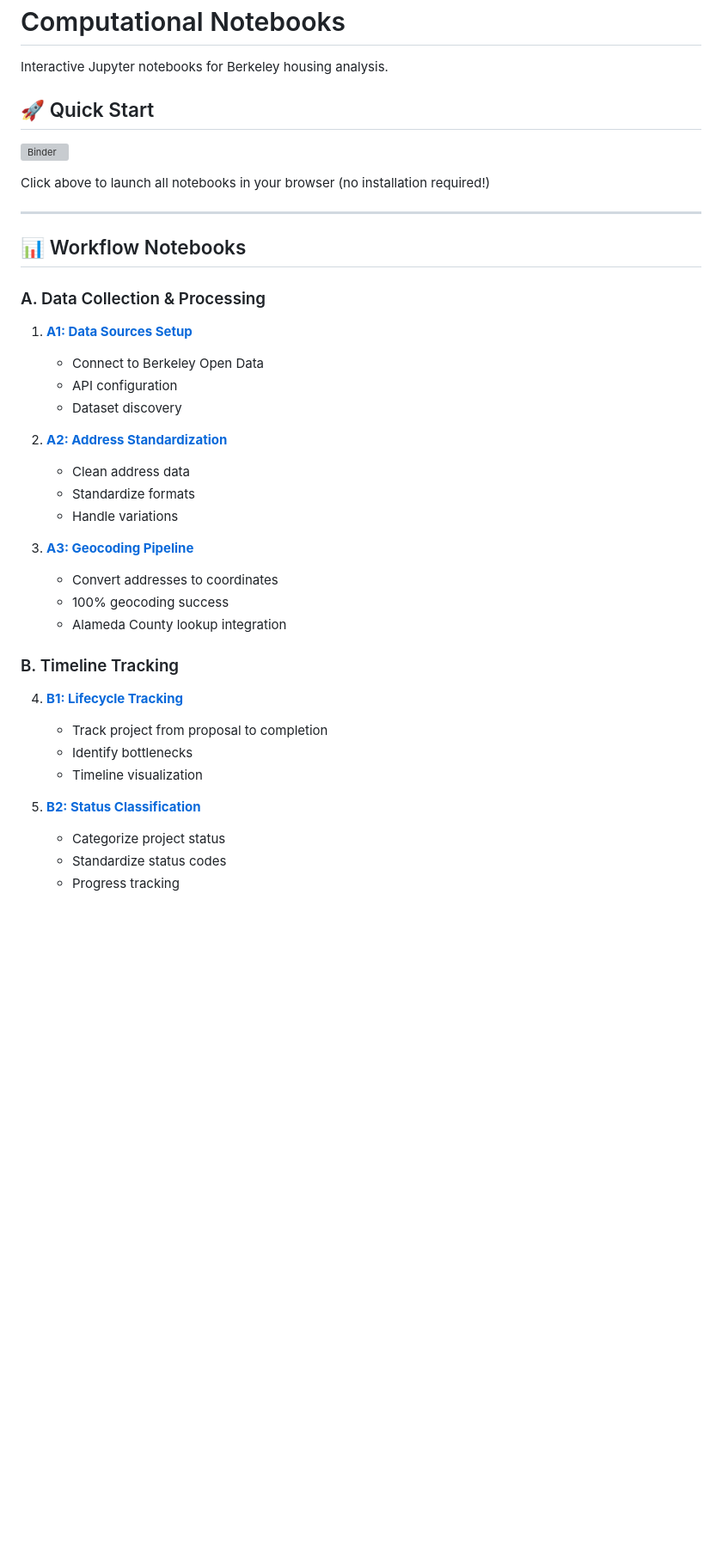
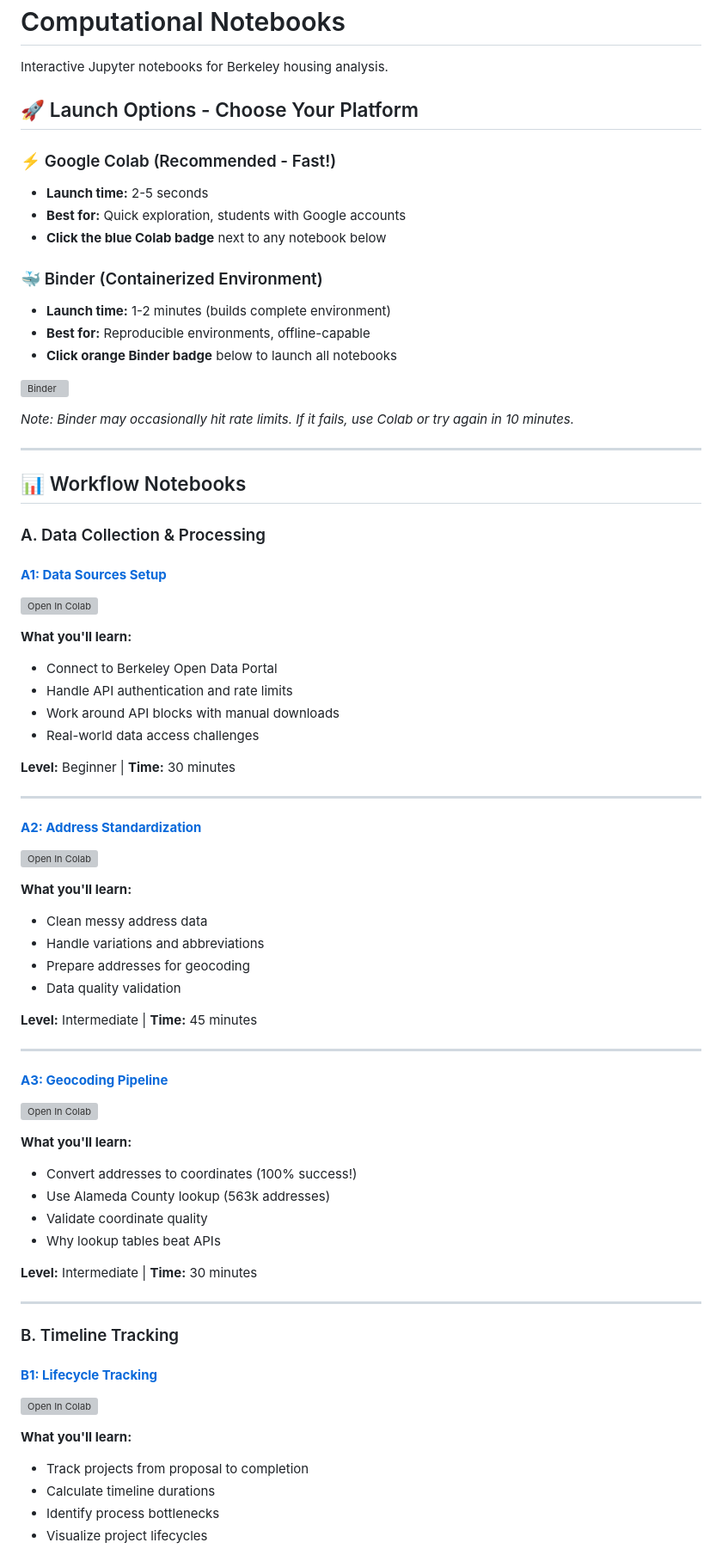
Before and after one commit to blockXblock/berkeley-housing-research, a Markdown page: content/notebooks/index.md, the part around one of its changes. Shown at 86% size. Drawn GitHub-style; blank space fills up the shorter version; grey boxes are pictures that could not be loaded.

Commit message:
Add both Colab and Binder launch options

```diff
--- a/content/notebooks/index.md
+++ b/content/notebooks/index.md
@@ -6,11 +6,21 @@ title: Jupyter Notebooks
 
 Interactive Jupyter notebooks for Berkeley housing analysis.
 
-## 🚀 Quick Start
+## 🚀 Launch Options - Choose Your Platform
+
+### ⚡ Google Colab (Recommended - Fast!)
+- **Launch time:** 2-5 seconds
+- **Best for:** Quick exploration, students with Google accounts
+- **Click the blue Colab badge** next to any notebook below
+
+### 🐳 Binder (Containerized Environment)
+- **Launch time:** 1-2 minutes (builds complete environment)
+- **Best for:** Reproducible environments, offline-capable
+- **Click orange Binder badge** below to launch all notebooks
 
 [![Binder](https://mybinder.org/badge_logo.svg)](https://mybinder.org/v2/gh/blockXblock/berkeley-housing-analysis/main)
 
-Click above to launch all notebooks in your browser (no installation required!)
+*Note: Binder may occasionally hit rate limits. If it fails, use Colab or try again in 10 minutes.*
 
 ---
 
@@ -18,30 +28,53 @@ Click above to launch all notebooks in your browser (no installation required!)
 
 ### A. Data Collection & Processing
 
-1. **[A1: Data Sources Setup](https://github.com/blockXblock/berkeley-housing-analysis/blob/main/workflows/A_data_collection/A1_data_sources_setup.ipynb)**
-   - Connect to Berkeley Open Data
-   - API configuration
-   - Dataset discovery
+#### **[A1: Data Sources Setup](data-collection/A1-data-sources)**
+[![Open In Colab](https://colab.research.google.com/assets/colab-badge.svg)](https://colab.research.google.com/github/blockXblock/berkeley-housing-analysis/blob/main/workflows/A_data_collection/A1_data_sources_setup.ipynb)
 
-2. **[A2: Address Standardization](https://github.com/blockXblock/berkeley-housing-analysis/blob/main/workflows/A_data_collection/A2_address_standardization.ipynb)**
-   - Clean address data
-   - Standardize formats
-   - Handle variations
+**What you'll learn:**
+- Connect to Berkeley Open Data Portal
+- Handle API authentication and rate limits
+- Work around API blocks with manual downloads
+- Real-world data access challenges
 
-3. **[A3: Geocoding Pipeline](https://github.com/blockXblock/berkeley-housing-analysis/blob/main/workflows/A_data_collection/A3_geocoding_pipeline.ipynb)**
-   - Convert addresses to coordinates
-   - 100% geocoding success
-   - Alameda County lookup integration
+**Level:** Beginner | **Time:** 30 minutes
+
+---
+
+#### **[A2: Address Standardization](data-collection/A2-address-standardization)**
+[![Open In Colab](https://colab.research.google.com/assets/colab-badge.svg)](https://colab.research.google.com/github/blockXblock/berkeley-housing-analysis/blob/main/workflows/A_data_collection/A2_address_standardization.ipynb)
+
+**What you'll learn:**
+- Clean messy address data
+- Handle variations and abbreviations
+- Prepare addresses for geocoding
+- Data quality validation
+
+**Level:** Intermediate | **Time:** 45 minutes
+
+---
+
+#### **[A3: Geocoding Pipeline](data-collection/A3-geocoding)**
+[![Open In Colab](https://colab.research.google.com/assets/colab-badge.svg)](https://colab.research.google.com/github/blockXblock/berkeley-housing-analysis/blob/main/workflows/A_data_collection/A3_geocoding_pipeline.ipynb)
+
+**What you'll learn:**
+- Convert addresses to coordinates (100% success!)
+- Use Alameda County lookup (563k addresses)
+- Validate coordinate quality
+- Why lookup tables beat APIs
+
+**Level:** Intermediate | **Time:** 30 minutes
+
+---
 
 ### B. Timeline Tracking
 
-4. **[B1: Lifecycle Tracking](https://github.com/blockXblock/berkeley-housing-analysis/blob/main/workflows/B_timeline_tracking/B1_lifecycle_tracking.ipynb)**
-   - Track project from proposal to completion
-   - Identify bottlenecks
-   - Timeline visualization
+#### **[B1: Lifecycle Tracking](timeline-tracking/B1-lifecycle)**
+[![Open In Colab](https://colab.research.google.com/assets/colab-badge.svg)](https://colab.research.google.com/github/blockXblock/berkeley-housing-analysis/blob/main/workflows/B_timeline_tracking/B1_lifecycle_tracking.ipynb)
 
-5. **[B2: Status Classification](https://github.com/blockXblock/berkeley-housing-analysis/blob/main/workflows/B_timeline_tracking/B2_status_classification.ipynb)**
-   - Categorize project status
-   - Standardize status codes
-   - Progress tracking
+**What you'll learn:**
+- Track projects from proposal to completion
+- Calculate timeline durations
+- Identify process bottlenecks
+- Visualize project lifecycles
 
```
Also changed, not shown: other parts of content/notebooks/index.md (+142 -42 lines).
